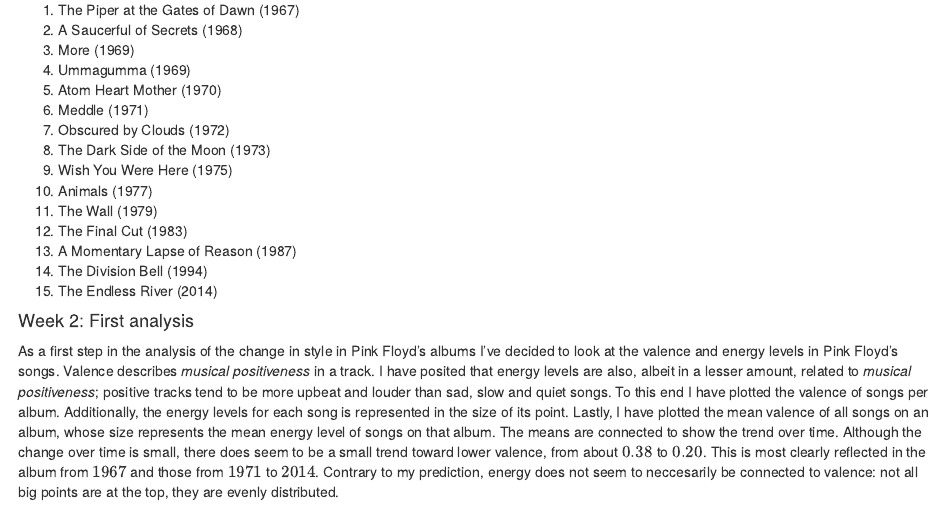
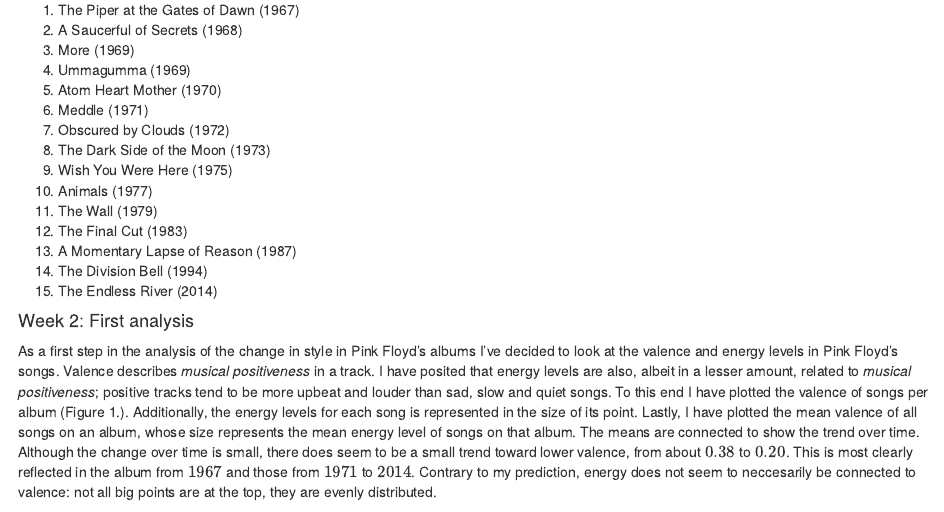
Before and after one commit to MAStrampel/CompMus_Portfolio, an R Markdown document (index.Rmd): the page in a window 1100 px wide, from 420 px down. Rendered offline with R 4.5, knitr and Pandoc, with nearby package versions; some code elsewhere in the file could not run offline.

Commit message:
Another index update

````diff
--- a/index.Rmd
+++ b/index.Rmd
@@ -42,7 +42,7 @@
 
 #### Week 2: First analysis
 
-As a first step in the analysis of the change in style in Pink Floyd's albums I've decided to look at the valence and energy levels in Pink Floyd's songs. Valence describes *musical positiveness* in a track. I have posited that energy levels are also, albeit in a lesser amount, related to *musical positiveness*; positive tracks tend to be more upbeat and louder than sad, slow and quiet songs. To this end I have plotted the valence of songs per album. Additionally, the energy levels for each song is represented in the size of its point. Lastly, I have plotted the mean valence of all songs on an album, whose size represents the mean energy level of songs on that album. The means are connected to show the trend over time. Although the change over time is small, there does seem to be a small trend toward lower valence, from about $0.38$ to $0.20$. This is most clearly reflected in the album from $1967$ and those from $1971$ to $2014$.
+As a first step in the analysis of the change in style in Pink Floyd's albums I've decided to look at the valence and energy levels in Pink Floyd's songs. Valence describes *musical positiveness* in a track. I have posited that energy levels are also, albeit in a lesser amount, related to *musical positiveness*; positive tracks tend to be more upbeat and louder than sad, slow and quiet songs. To this end I have plotted the valence of songs per album (Figure 1.). Additionally, the energy levels for each song is represented in the size of its point. Lastly, I have plotted the mean valence of all songs on an album, whose size represents the mean energy level of songs on that album. The means are connected to show the trend over time. Although the change over time is small, there does seem to be a small trend toward lower valence, from about $0.38$ to $0.20$. This is most clearly reflected in the album from $1967$ and those from $1971$ to $2014$.
 Contrary to my prediction, energy does not seem to neccesarily be connected to valence: not all big points are at the top, they are evenly distributed.
 
 ```{r, echo=FALSE}
````
Also changed, not shown: index.html.
